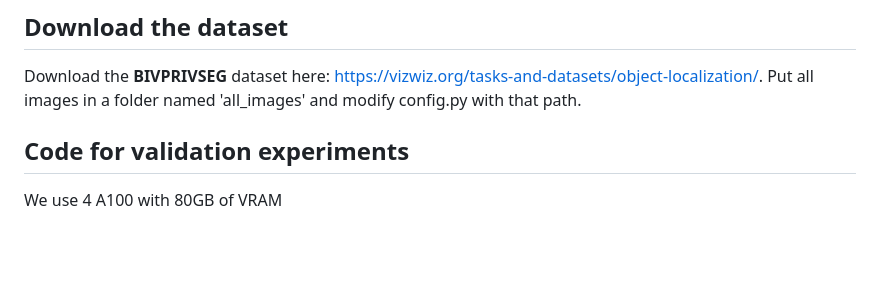
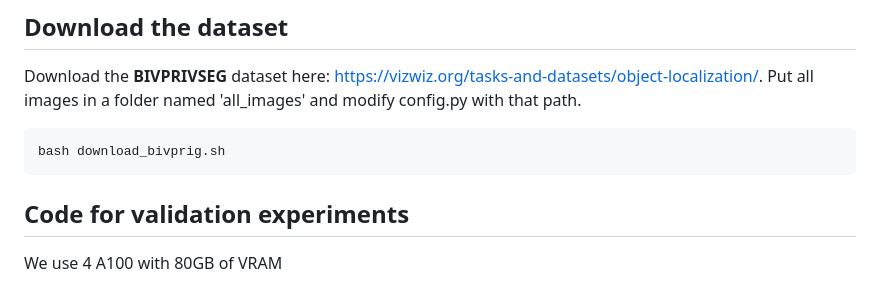
Before and after one commit to Artcs1/VLM-Privacy, a Markdown page: README.md, the part around the change. Drawn GitHub-style; blank space fills up the shorter version.

````diff
--- a/README.md
+++ b/README.md
@@ -51,6 +51,10 @@ We show how to utilize our agents and their interactions in demo.ipynb
 ## Download the dataset
 
 Download the **BIVPRIVSEG** dataset here: https://vizwiz.org/tasks-and-datasets/object-localization/. Put all images in a folder named 'all_images' and modify config.py with that path.
+
+```
+bash download_bivprig.sh
+```
 
 ## Code for validation experiments
 
````
